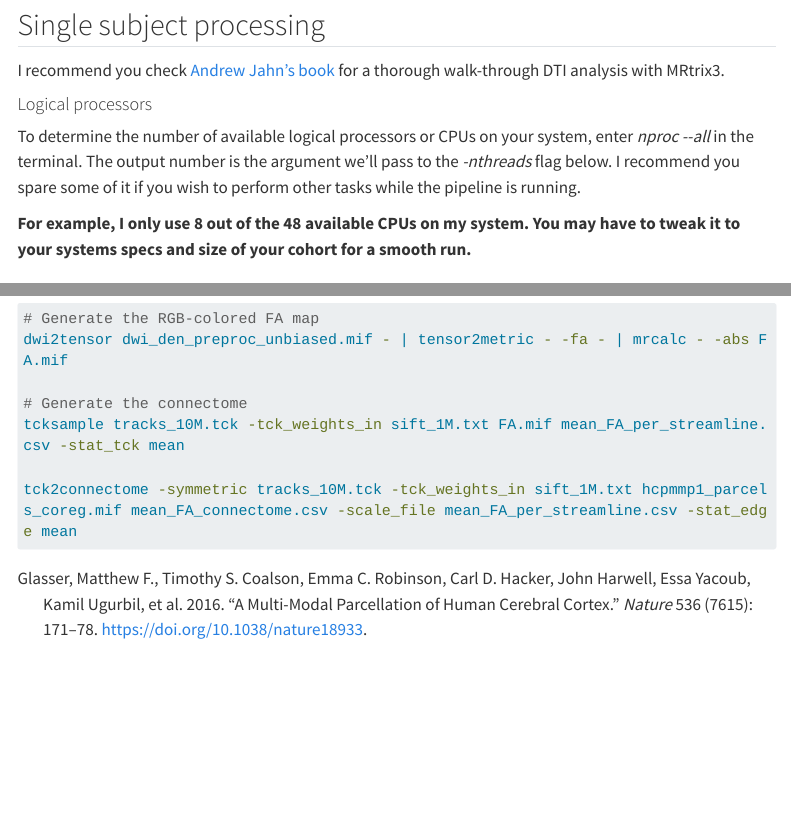
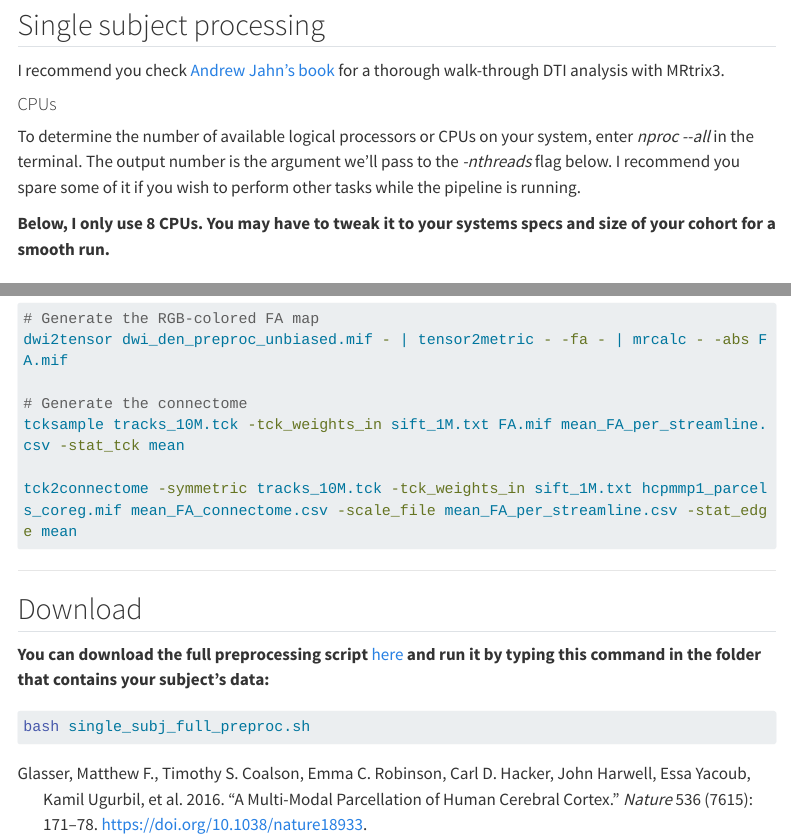
Before and after one commit to ClementGuichet/clementguichet.github.io, a Quarto document (content/guide/DTI/DTI_single.qmd): the page in a window 1100 px wide, from 170 px down, and a second part further down, joined at a grey line. Rendered offline with R 4.5, knitr and Pandoc in place of Quarto, with nearby package versions; menus at the side of the page are left out; long lines of code are wrapped.

Commit message:
Build site for gh-pages

````diff
--- a/content/guide/DTI/DTI_single.qmd
+++ b/content/guide/DTI/DTI_single.qmd
@@ -8,11 +8,11 @@ bibliography: references.yaml
 
 I recommend you check [Andrew Jahn's book](https://andysbrainbook.readthedocs.io/en/latest/MRtrix/MRtrix_Introduction.html) for a thorough walk-through DTI analysis with MRtrix3.
 
-#### Logical processors
+#### CPUs
 
 To determine the number of available logical processors or CPUs on your system, enter *nproc \--all* in the terminal. The output number is the argument we'll pass to the *-nthreads* flag below. I recommend you spare some of it if you wish to perform other tasks while the pipeline is running.
 
-**For example, I only use 8 out of the 48 available CPUs on my system. You may have to tweak it to your systems specs and size of your cohort for a smooth run.**
+**Below, I only use 8 CPUs. You may have to tweak it to your systems specs and size of your cohort for a smooth run.**
 
 ### STEP 1. Preprocessing
 
@@ -186,3 +184,13 @@ tcksample tracks_10M.tck -tck_weights_in sift_1M.txt FA.mif mean_FA_per_streamli
 
 tck2connectome -symmetric tracks_10M.tck -tck_weights_in sift_1M.txt hcpmmp1_parcels_coreg.mif mean_FA_connectome.csv -scale_file mean_FA_per_streamline.csv -stat_edge mean
 ```
+
+------------------------------------------------------------------------
+
+## Download
+
+**You can download the full preprocessing script** [here](https://github.com/ClementGuichet/clementguichet.github.io/blob/main/content/downloads/single_subj_full_preproc.sh) **and run it by typing this command in the folder that contains your subject's data:**
+
+``` bash
+bash single_subj_full_preproc.sh
+```
````
Also changed, not shown: docs/search.json, content/guide/DTI/DTI_single.qmd (2 more changed lines), 2 other files.
